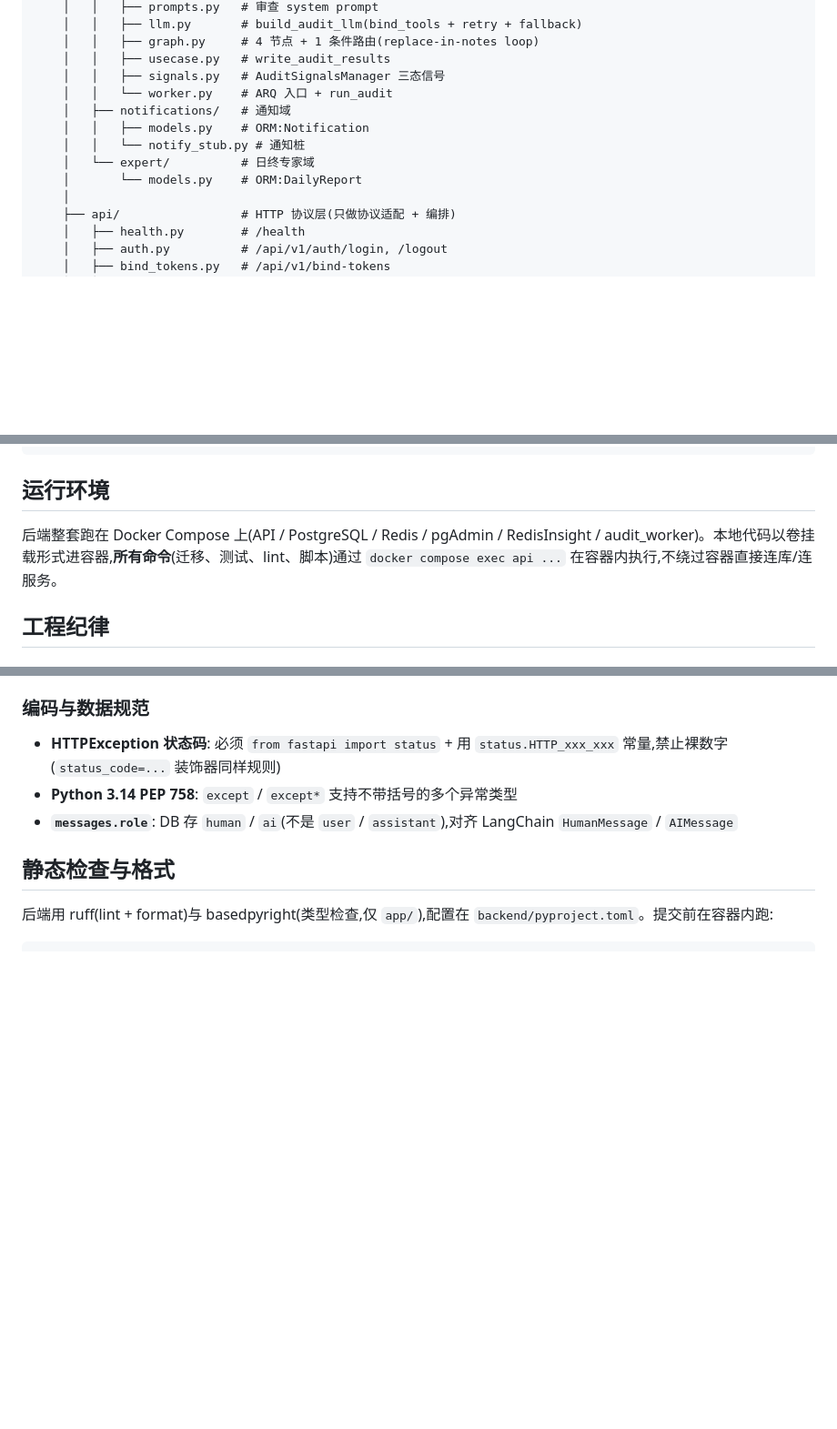
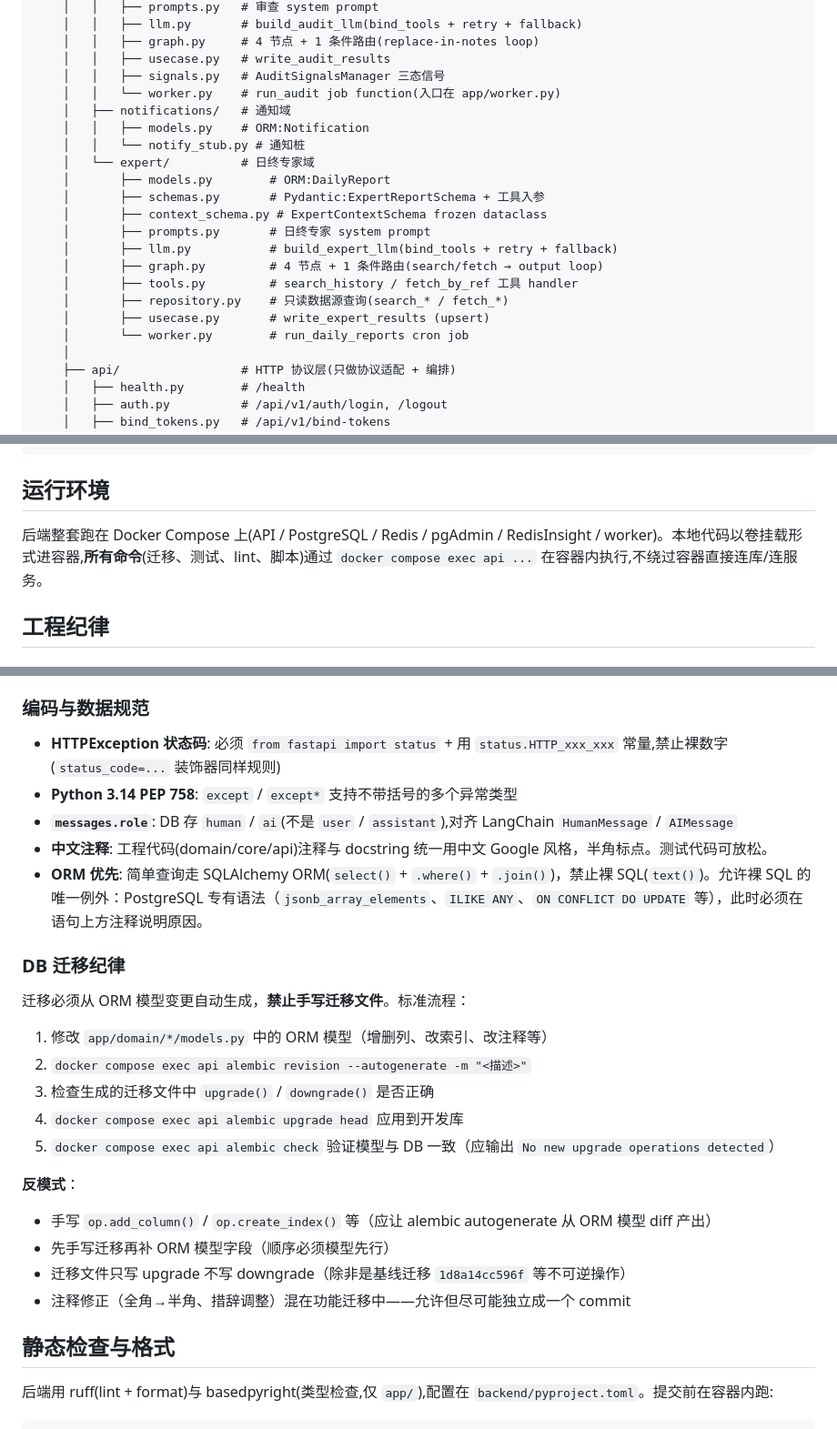
Before and after one commit to iverwong/LittleBox, a Markdown page: CLAUDE.md, 3 parts joined by grey strips. Shown at 91% size. GitHub-like rendering; blank space fills up the shorter version.

Commit message:
docs: 更新CLAUDE.md — expert域完整文件树 + DB迁移纪律 + ORM优先规则

```diff
--- a/CLAUDE.md
+++ b/CLAUDE.md
@@ -61,12 +62,21 @@ backend/
     │   │   ├── graph.py     # 4 节点 + 1 条件路由(replace-in-notes loop)
     │   │   ├── usecase.py   # write_audit_results
     │   │   ├── signals.py   # AuditSignalsManager 三态信号
-    │   │   └── worker.py    # ARQ 入口 + run_audit
+    │   │   └── worker.py    # run_audit job function(入口在 app/worker.py)
     │   ├── notifications/   # 通知域
     │   │   ├── models.py    # ORM:Notification
     │   │   └── notify_stub.py # 通知桩
     │   └── expert/          # 日终专家域
-    │       └── models.py    # ORM:DailyReport
+    │       ├── models.py        # ORM:DailyReport
+    │       ├── schemas.py       # Pydantic:ExpertReportSchema + 工具入参
+    │       ├── context_schema.py # ExpertContextSchema frozen dataclass
+    │       ├── prompts.py       # 日终专家 system prompt
+    │       ├── llm.py           # build_expert_llm(bind_tools + retry + fallback)
+    │       ├── graph.py         # 4 节点 + 1 条件路由(search/fetch → output loop)
+    │       ├── tools.py         # search_history / fetch_by_ref 工具 handler
+    │       ├── repository.py    # 只读数据源查询(search_* / fetch_*)
+    │       ├── usecase.py       # write_expert_results (upsert)
+    │       └── worker.py        # run_daily_reports cron job
     │
     ├── api/                 # HTTP 协议层(只做协议适配 + 编排)
     │   ├── health.py        # /health
@@ -110,7 +120,7 @@ mobile/
 
 ## 运行环境
 
-后端整套跑在 Docker Compose 上(API / PostgreSQL / Redis / pgAdmin / RedisInsight / audit_worker)。本地代码以卷挂载形式进容器,**所有命令**(迁移、测试、lint、脚本)通过 `docker compose exec api ...` 在容器内执行,不绕过容器直接连库/连服务。
+后端整套跑在 Docker Compose 上(API / PostgreSQL / Redis / pgAdmin / RedisInsight / worker)。本地代码以卷挂载形式进容器,**所有命令**(迁移、测试、lint、脚本)通过 `docker compose exec api ...` 在容器内执行,不绕过容器直接连库/连服务。
 
 ## 工程纪律
 
@@ -150,6 +160,24 @@ DB engine 是全进程唯一实例,由 `RuntimeResources` 托管;lifespan 是唯
 - **HTTPException 状态码**: 必须 `from fastapi import status` + 用 `status.HTTP_xxx_xxx` 常量,禁止裸数字(`status_code=...` 装饰器同样规则)
 - **Python 3.14 PEP 758**: `except` / `except*` 支持不带括号的多个异常类型
 - **`messages.role`**: DB 存 `human` / `ai`(不是 `user` / `assistant`),对齐 LangChain `HumanMessage` / `AIMessage`
+- **中文注释**: 工程代码(domain/core/api)注释与 docstring 统一用中文 Google 风格，半角标点。测试代码可放松。
+- **ORM 优先**: 简单查询走 SQLAlchemy ORM(`select()` + `.where()` + `.join()`)，禁止裸 SQL(`text()`)。允许裸 SQL 的唯一例外：PostgreSQL 专有语法（`jsonb_array_elements`、`ILIKE ANY`、`ON CONFLICT DO UPDATE` 等），此时必须在语句上方注释说明原因。
+
+### DB 迁移纪律
+
+迁移必须从 ORM 模型变更自动生成，**禁止手写迁移文件**。标准流程：
+
+1. 修改 `app/domain/*/models.py` 中的 ORM 模型（增删列、改索引、改注释等）
+2. `docker compose exec api alembic revision --autogenerate -m "<描述>"`
+3. 检查生成的迁移文件中 `upgrade()` / `downgrade()` 是否正确
+4. `docker compose exec api alembic upgrade head` 应用到开发库
+5. `docker compose exec api alembic check` 验证模型与 DB 一致（应输出 `No new upgrade operations detected`）
+
+**反模式**：
+- 手写 `op.add_column()` / `op.create_index()` 等（应让 alembic autogenerate 从 ORM 模型 diff 产出）
+- 先手写迁移再补 ORM 模型字段（顺序必须模型先行）
+- 迁移文件只写 upgrade 不写 downgrade（除非是基线迁移 `1d8a14cc596f` 等不可逆操作）
+- 注释修正（全角→半角、措辞调整）混在功能迁移中——允许但尽可能独立成一个 commit
 
 ## 静态检查与格式
 
```
Also changed, not shown: other parts of CLAUDE.md (+1 -0 lines).
